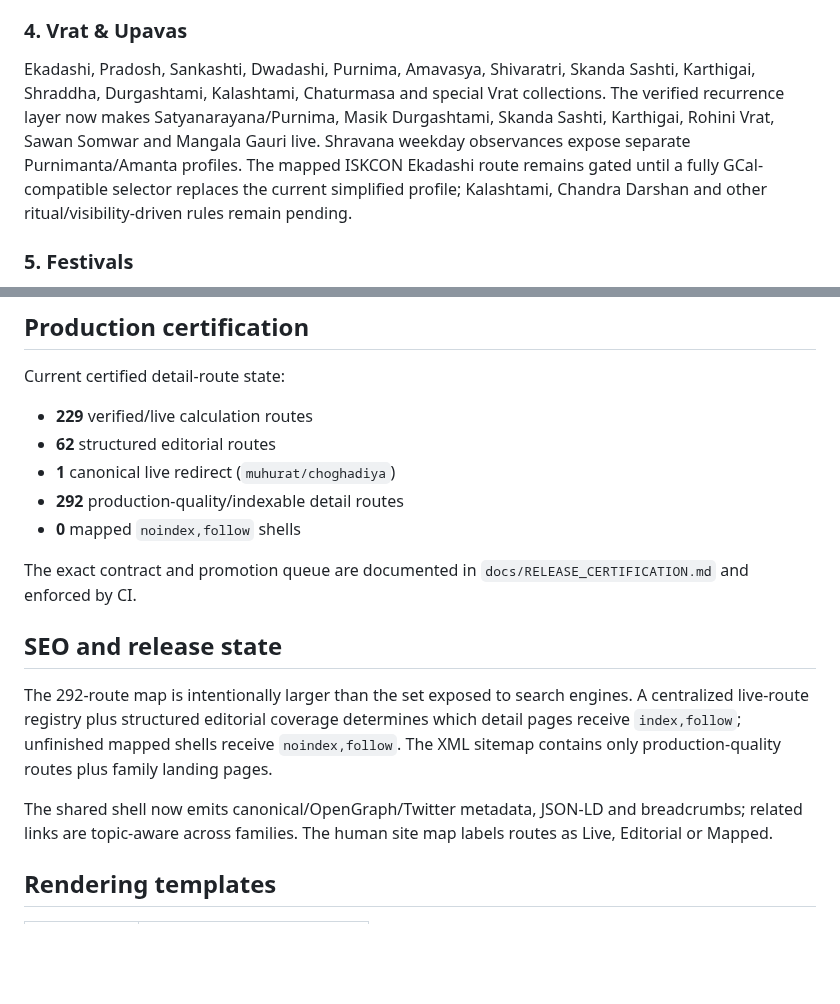
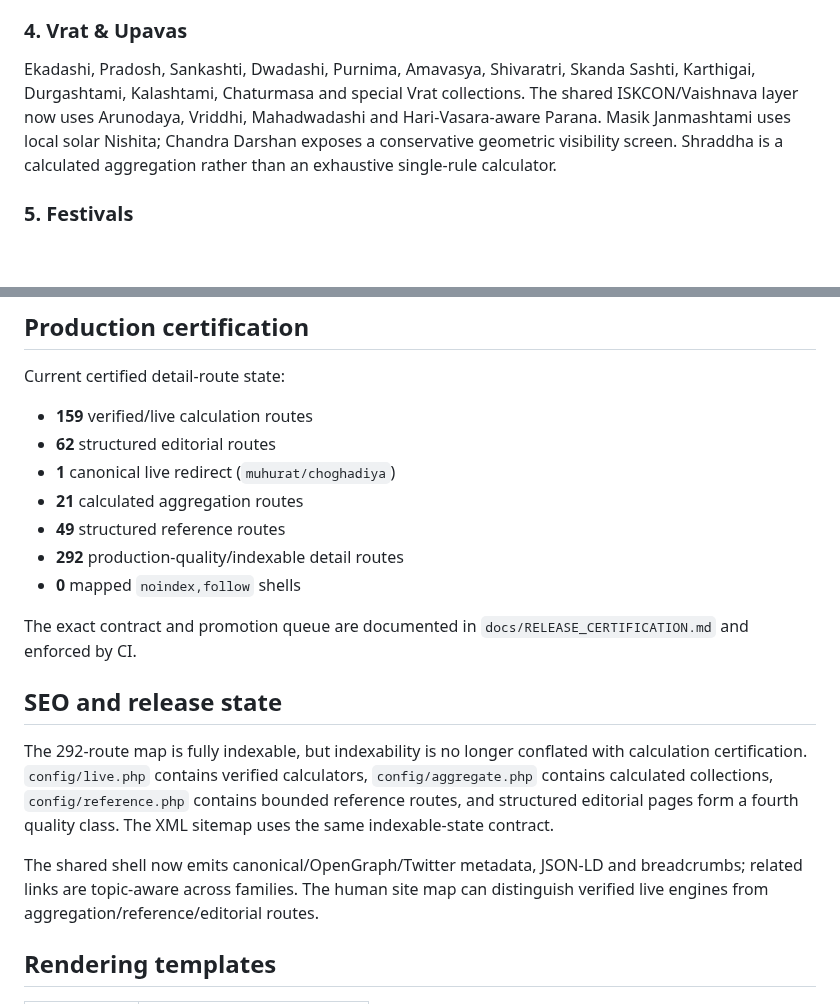
Before and after one commit to indigiti/Tithika, a Markdown page: docs/TITHIKA_PAGE_MAP.md, 2 parts joined by grey strips. Rendered like a GitHub page; blank space fills up the shorter version.

Commit message:
Align docs/TITHIKA_PAGE_MAP.md with hardening audit

```diff
--- a/docs/TITHIKA_PAGE_MAP.md
+++ b/docs/TITHIKA_PAGE_MAP.md
@@ -16,7 +16,7 @@ Hindu/Indian and regional yearly calendars plus major festival calendars such as
 Choghadiya, Hora, Vivah, Griha Pravesh, vehicle/property purchase, Lagna, Gowri, Jain Pachchakkhan, Rahu Kala, auspicious Yoga, Panchaka Rahita, Abhijit, Do Ghati, Shubha Dates and Pancha Pakshi. The shared substrate powers specialized Vivah/Griha/Property/Vehicle/Sanskar profiles. A second reuse engine now makes Shubha Hora, Panchaka Rahita, aggregate Auspicious Yogas, Sarvartha Siddhi, Amrit Siddhi, Guru/Ravi Pushya, Dwipushkar, Tripushkar and Ravi Yoga live with explicit rule tables. Gowri, Jain Pachchakkhan, Pancha Pakshi, Do Ghati and generic Shubha Dates remain deliberately gated.
 
 ### 4. Vrat & Upavas
-Ekadashi, Pradosh, Sankashti, Dwadashi, Purnima, Amavasya, Shivaratri, Skanda Sashti, Karthigai, Shraddha, Durgashtami, Kalashtami, Chaturmasa and special Vrat collections. The verified recurrence layer now makes Satyanarayana/Purnima, Masik Durgashtami, Skanda Sashti, Karthigai, Rohini Vrat, Sawan Somwar and Mangala Gauri live. Shravana weekday observances expose separate Purnimanta/Amanta profiles. The mapped ISKCON Ekadashi route remains gated until a fully GCal-compatible selector replaces the current simplified profile; Kalashtami, Chandra Darshan and other ritual/visibility-driven rules remain pending.
+Ekadashi, Pradosh, Sankashti, Dwadashi, Purnima, Amavasya, Shivaratri, Skanda Sashti, Karthigai, Durgashtami, Kalashtami, Chaturmasa and special Vrat collections. The shared ISKCON/Vaishnava layer now uses Arunodaya, Vriddhi, Mahadwadashi and Hari-Vasara-aware Parana. Masik Janmashtami uses local solar Nishita; Chandra Darshan exposes a conservative geometric visibility screen. Shraddha is a calculated aggregation rather than an exhaustive single-rule calculator.
 
 ### 5. Festivals
 Popular collections, lunar-month festival lists, Tamil/Malayalam/Sankranti collections, Gurus/Saints, Navdurga, Dashavatara, Puja Vidhi, deities and pilgrimage content. The 13 verified major-festival calculations now run through one declarative festival rule registry with reusable local-time selectors.
@@ -40,9 +40,11 @@ Tutorials, Panchang concepts, Choghadiya, Muhurat, Nakshatra, Rahu Kala, FAQ and
 
 Current certified detail-route state:
 
-- **229** verified/live calculation routes
+- **159** verified/live calculation routes
 - **62** structured editorial routes
 - **1** canonical live redirect (`muhurat/choghadiya`)
+- **21** calculated aggregation routes
+- **49** structured reference routes
 - **292** production-quality/indexable detail routes
 - **0** mapped `noindex,follow` shells
 
@@ -50,9 +52,9 @@ The exact contract and promotion queue are documented in `docs/RELEASE_CERTIFICA
 
 ## SEO and release state
 
-The 292-route map is intentionally larger than the set exposed to search engines. A centralized live-route registry plus structured editorial coverage determines which detail pages receive `index,follow`; unfinished mapped shells receive `noindex,follow`. The XML sitemap contains only production-quality routes plus family landing pages.
+The 292-route map is fully indexable, but indexability is no longer conflated with calculation certification. `config/live.php` contains verified calculators, `config/aggregate.php` contains calculated collections, `config/reference.php` contains bounded reference routes, and structured editorial pages form a fourth quality class. The XML sitemap uses the same indexable-state contract.
 
-The shared shell now emits canonical/OpenGraph/Twitter metadata, JSON-LD and breadcrumbs; related links are topic-aware across families. The human site map labels routes as Live, Editorial or Mapped.
+The shared shell now emits canonical/OpenGraph/Twitter metadata, JSON-LD and breadcrumbs; related links are topic-aware across families. The human site map can distinguish verified live engines from aggregation/reference/editorial routes.
 
 ## Rendering templates
 
```
